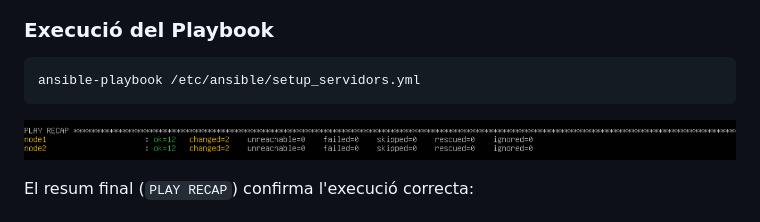
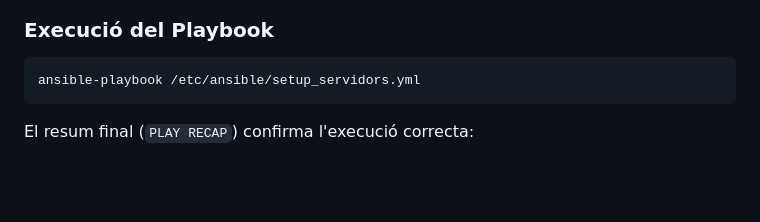
Before and after one commit to yousseffouad12/Projecte-Intermodular-ASIX-IYA, a Markdown page: ANSIBLE/README.md, the part around the change. GitHub-like rendering; blank space fills up the shorter version.

````diff
--- a/ANSIBLE/README.md
+++ b/ANSIBLE/README.md
@@ -348,8 +348,6 @@ handlers:
 ansible-playbook /etc/ansible/setup_servidors.yml
 ```
 
-![Captura](IMG/Screenshot_1.png)
-
 <!-- Pàgina 10 del document – secció "7.1 Execució del Playbook" -->
 
 El resum final (`PLAY RECAP`) confirma l'execució correcta:
````
